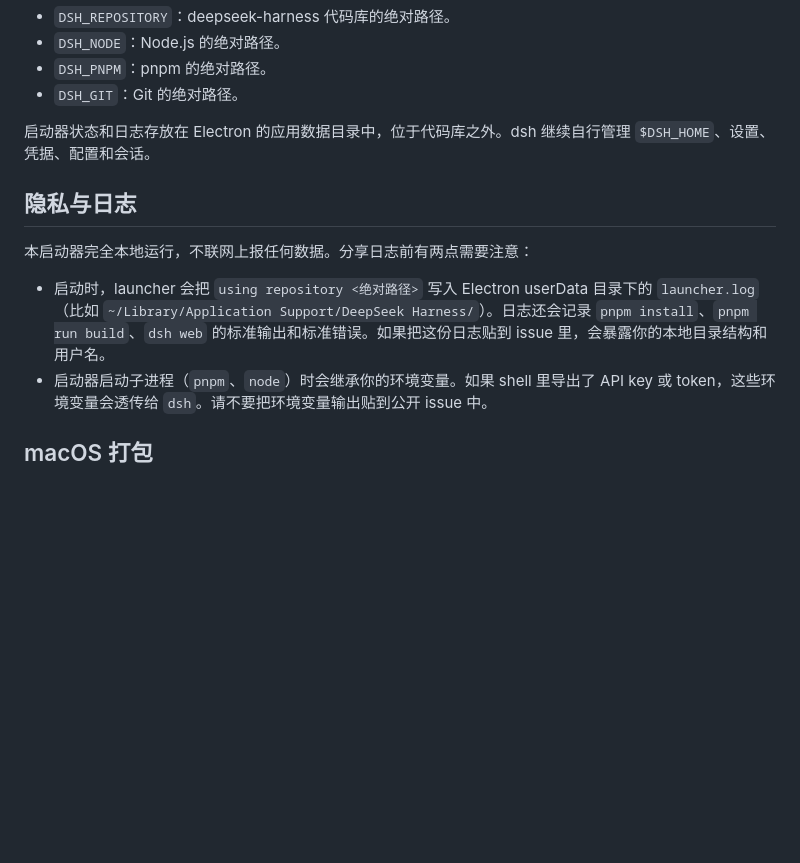
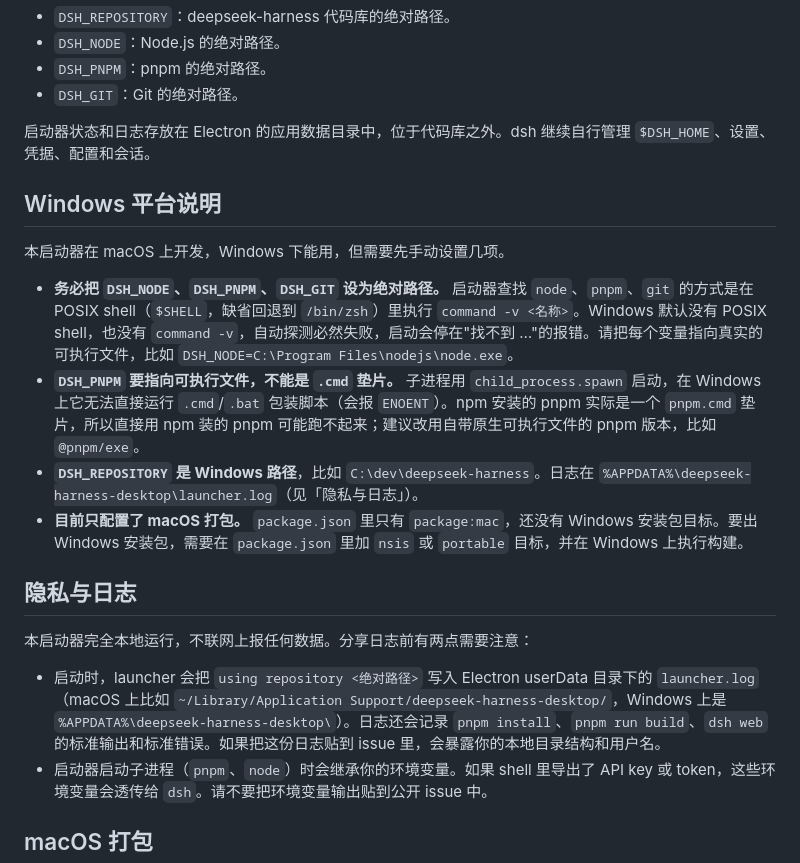
Before and after one commit to xinde/deepseek-harness-desktop, a Markdown page: README.zh.md, the part around the change. Rendered like a GitHub page; blank space fills up the shorter version.

Commit message:
docs: add Windows setup notes, fix userData log path

```diff
--- a/README.zh.md
+++ b/README.zh.md
@@ -37,11 +37,20 @@ pnpm dsh web
 
 启动器状态和日志存放在 Electron 的应用数据目录中，位于代码库之外。dsh 继续自行管理 `$DSH_HOME`、设置、凭据、配置和会话。
 
+## Windows 平台说明
+
+本启动器在 macOS 上开发，Windows 下能用，但需要先手动设置几项。
+
+- **务必把 `DSH_NODE`、`DSH_PNPM`、`DSH_GIT` 设为绝对路径。** 启动器查找 `node`、`pnpm`、`git` 的方式是在 POSIX shell（`$SHELL`，缺省回退到 `/bin/zsh`）里执行 `command -v <名称>`。Windows 默认没有 POSIX shell，也没有 `command -v`，自动探测必然失败，启动会停在"找不到 …"的报错。请把每个变量指向真实的可执行文件，比如 `DSH_NODE=C:\Program Files\nodejs\node.exe`。
+- **`DSH_PNPM` 要指向可执行文件，不能是 `.cmd` 垫片。** 子进程用 `child_process.spawn` 启动，在 Windows 上它无法直接运行 `.cmd`/`.bat` 包装脚本（会报 `ENOENT`）。npm 安装的 pnpm 实际是一个 `pnpm.cmd` 垫片，所以直接用 npm 装的 pnpm 可能跑不起来；建议改用自带原生可执行文件的 pnpm 版本，比如 `@pnpm/exe`。
+- **`DSH_REPOSITORY` 是 Windows 路径**，比如 `C:\dev\deepseek-harness`。日志在 `%APPDATA%\deepseek-harness-desktop\launcher.log`（见「隐私与日志」）。
+- **目前只配置了 macOS 打包。** `package.json` 里只有 `package:mac`，还没有 Windows 安装包目标。要出 Windows 安装包，需要在 `package.json` 里加 `nsis` 或 `portable` 目标，并在 Windows 上执行构建。
+
 ## 隐私与日志
 
 本启动器完全本地运行，不联网上报任何数据。分享日志前有两点需要注意：
 
-- 启动时，launcher 会把 `using repository <绝对路径>` 写入 Electron userData 目录下的 `launcher.log`（比如 `~/Library/Application Support/DeepSeek Harness/`）。日志还会记录 `pnpm install`、`pnpm run build`、`dsh web` 的标准输出和标准错误。如果把这份日志贴到 issue 里，会暴露你的本地目录结构和用户名。
+- 启动时，launcher 会把 `using repository <绝对路径>` 写入 Electron userData 目录下的 `launcher.log`（macOS 上比如 `~/Library/Application Support/deepseek-harness-desktop/`，Windows 上是 `%APPDATA%\deepseek-harness-desktop\`）。日志还会记录 `pnpm install`、`pnpm run build`、`dsh web` 的标准输出和标准错误。如果把这份日志贴到 issue 里，会暴露你的本地目录结构和用户名。
 - 启动器启动子进程（`pnpm`、`node`）时会继承你的环境变量。如果 shell 里导出了 API key 或 token，这些环境变量会透传给 `dsh`。请不要把环境变量输出贴到公开 issue 中。
 
 ## macOS 打包
```
Also changed, not shown: README.md (+10 -1 lines).
